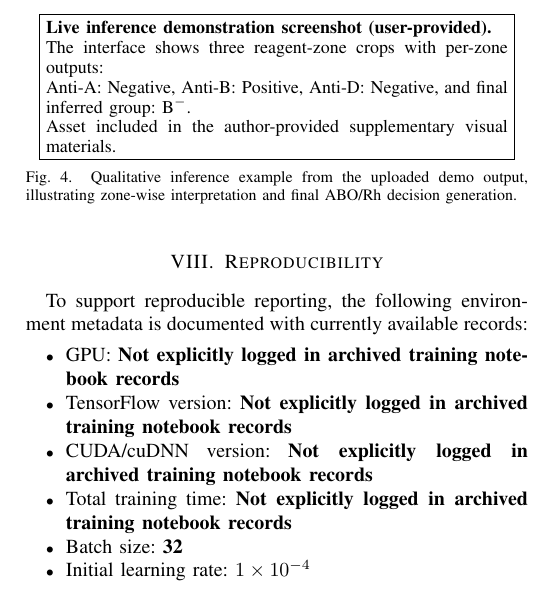
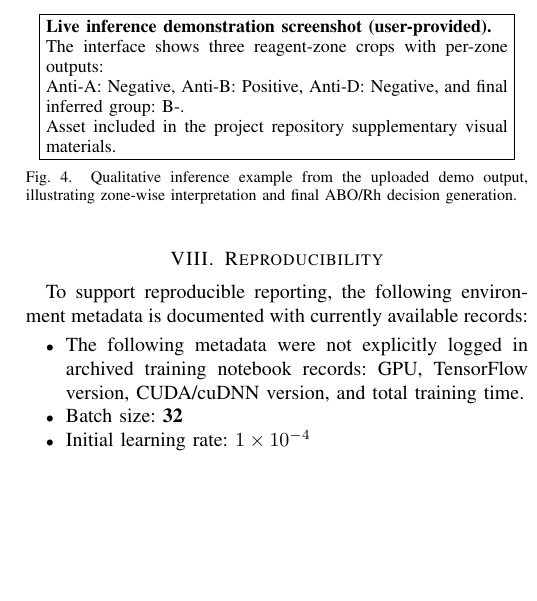
Before and after one commit to sayonmitra-tech/AI_Blood_Group_detection, a LaTeX paper (IEEE_Paper.tex): part of one column of page 3 of 3, cut so that both start at the same text, the shorter picture padded with empty space. Compiled offline with pdfLaTeX.

Commit message:
Refine figure notation and reproducibility readability
Agent-Logs-Url: https://github.com/sayonmitra-tech/AI_Blood_Group_detection/sessions/9eeacf5b-6ece-45dd-b488-4aa970451b46

Co-authored-by: sayonmitra-tech <265698280+sayonmitra-tech@users.noreply.github.com>

```diff
--- a/IEEE_Paper.tex
+++ b/IEEE_Paper.tex
@@ -193,8 +193,8 @@ Strong clumping is the easiest class due to high-contrast aggregate textures. Me
   \fbox{\parbox{0.92\columnwidth}{\small
   \textbf{Live inference demonstration screenshot (user-provided).}\\
   The interface shows three reagent-zone crops with per-zone outputs:\\
-  Anti-A: Negative, Anti-B: Positive, Anti-D: Negative, and final inferred group: B$^{-}$.\\
-  Asset included in the author-provided supplementary visual materials.}}
+  Anti-A: Negative, Anti-B: Positive, Anti-D: Negative, and final inferred group: B-.\\
+  Asset included in the project repository supplementary visual materials.}}
   \caption{Qualitative inference example from the uploaded demo output, illustrating zone-wise interpretation and final ABO/Rh decision generation.}
   \label{fig:ai_output}
 \end{figure}
@@ -213,10 +213,7 @@ The framework demonstrates that card-level blood grouping can be approximated wi
 \section{Reproducibility}
 To support reproducible reporting, the following environment metadata is documented with currently available records:
 \begin{itemize}
-  \item GPU: \textbf{Not explicitly logged in archived training notebook records}
-  \item TensorFlow version: \textbf{Not explicitly logged in archived training notebook records}
-  \item CUDA/cuDNN version: \textbf{Not explicitly logged in archived training notebook records}
-  \item Total training time: \textbf{Not explicitly logged in archived training notebook records}
+  \item The following metadata were not explicitly logged in archived training notebook records: GPU, TensorFlow version, CUDA/cuDNN version, and total training time.
   \item Batch size: \textbf{32}
   \item Initial learning rate: \textbf{$1\times10^{-4}$}
 \end{itemize}
```
